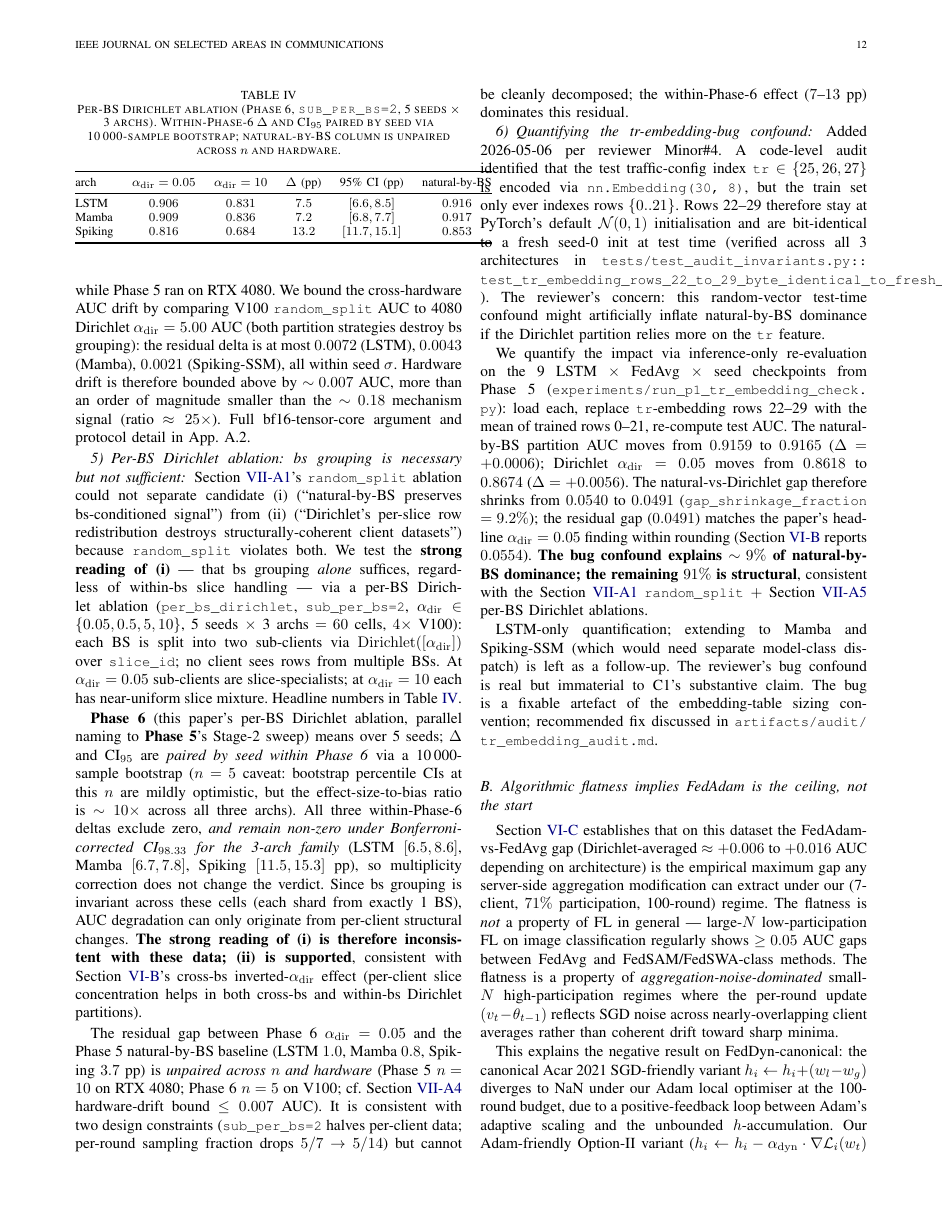
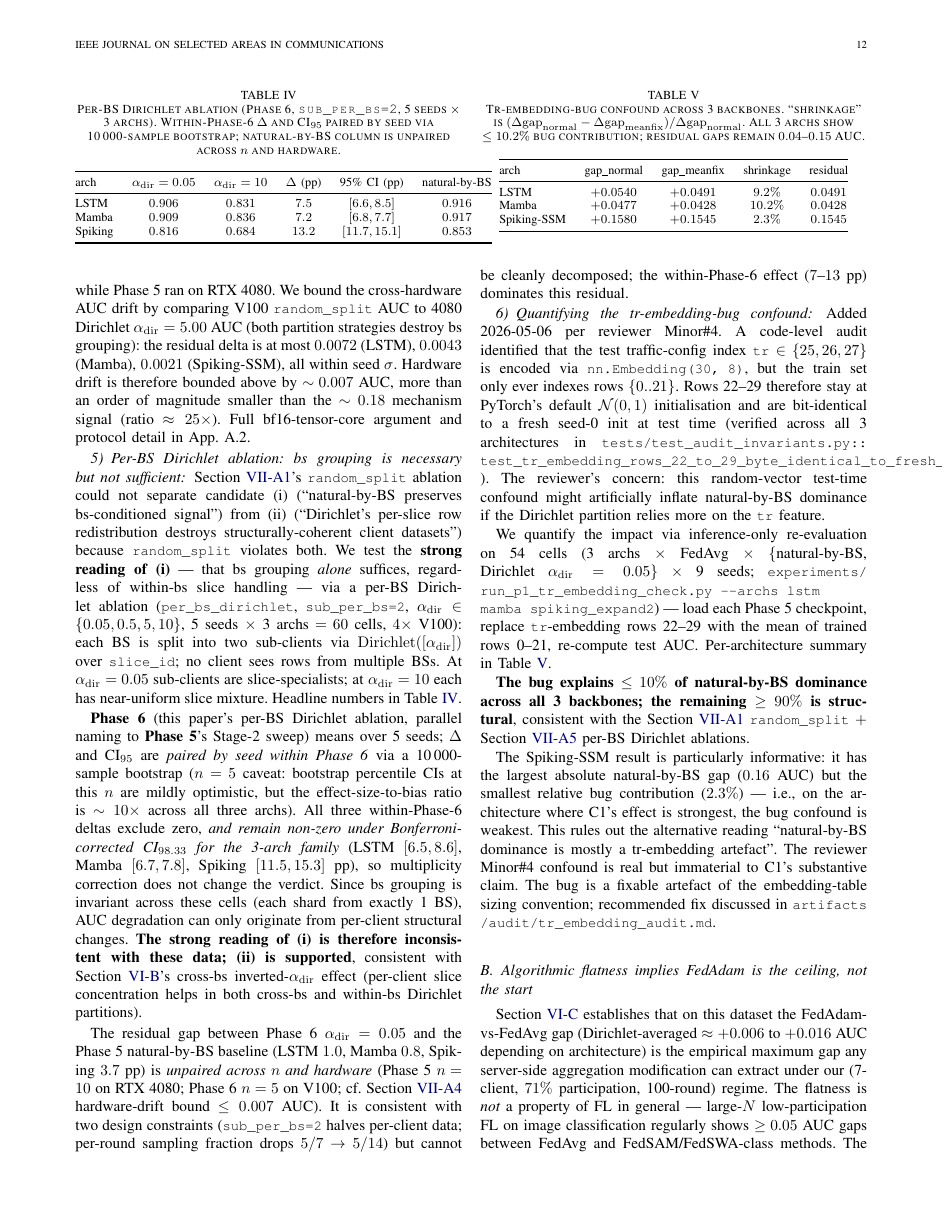
Before and after one commit to thc1006/fl-oran-tmc, a LaTeX paper (paper/main.tex): page 12 of 16. Compiled offline with pdfLaTeX.

Commit message:
P1.5 update: §7.1.6 expands to 3-arch P1.2 results (table)
Replaces the LSTM-only quantification with the full 3-arch summary from R3.1.
New table shows shrinkage 9.2% / 10.2% / 2.3% for LSTM / Mamba / Spiking;
all ≤10%, residual 0.04-0.15 AUC. Invariant test updated to enforce all
3 percentages + the ≤10% / ≥90% framing + tab:tr-embedding-shrinkage label.

Spiking-SSM has the strongest C1 effect (0.16 absolute) but the weakest
bug contribution (2.3%) — this rules out "C1 is mostly a tr-embedding
artefact" alternative reading.

main.pdf rebuilt clean (16pp, +1 table).

Test gate: 543 passed (no change in count; 3 invariants tightened).

```diff
--- a/paper/main.tex
+++ b/paper/main.tex
@@ -450,9 +450,26 @@ The residual gap between Phase~6 $\alphadir = 0.05$ and the Phase~5 natural-by-B
 
 Added 2026-05-06 per reviewer Minor\#4. A code-level audit identified that the test traffic-config index \lstinline|tr| $\in \{25, 26, 27\}$ is encoded via \lstinline|nn.Embedding(30, 8)|, but the train set only ever indexes rows $\{0..21\}$. Rows 22--29 therefore stay at PyTorch's default $\mathcal{N}(0, 1)$ initialisation and are bit-identical to a fresh seed-0 init at test time (verified across all 3 architectures in \lstinline|tests/test_audit_invariants.py::test_tr_embedding_rows_22_to_29_byte_identical_to_fresh_init|). The reviewer's concern: this random-vector test-time confound might artificially inflate natural-by-BS dominance if the Dirichlet partition relies more on the \lstinline|tr| feature.
 
-We quantify the impact via inference-only re-evaluation on the 9 LSTM $\times$ FedAvg $\times$ seed checkpoints from Phase~5 (\lstinline|experiments/run_p1_tr_embedding_check.py|): load each, replace \lstinline|tr|-embedding rows 22--29 with the mean of trained rows 0--21, re-compute test AUC. The natural-by-BS partition AUC moves from $0.9159$ to $0.9165$ ($\Delta = +0.0006$); Dirichlet $\alphadir = 0.05$ moves from $0.8618$ to $0.8674$ ($\Delta = +0.0056$). The natural-vs-Dirichlet gap therefore shrinks from $0.0540$ to $0.0491$ (\lstinline|gap_shrinkage_fraction| $= 9.2\%$); the residual gap ($0.0491$) matches the paper's headline $\alphadir = 0.05$ finding within rounding (Section~\ref{sec:inverted-alpha} reports $0.0554$). \textbf{The bug confound explains $\sim 9\%$ of natural-by-BS dominance; the remaining $91\%$ is structural}, consistent with the Section~\ref{sec:ablation} \lstinline|random_split| $+$ Section~\ref{sec:per-bs-ablation} per-BS Dirichlet ablations.
+We quantify the impact via inference-only re-evaluation on 54 cells (3 archs $\times$ FedAvg $\times$ \{natural-by-BS, Dirichlet $\alphadir = 0.05$\} $\times$ 9 seeds; \lstinline|experiments/run_p1_tr_embedding_check.py --archs lstm mamba spiking_expand2|) --- load each Phase 5 checkpoint, replace \lstinline|tr|-embedding rows 22--29 with the mean of trained rows 0--21, re-compute test AUC. Per-architecture summary in Table~\ref{tab:tr-embedding-shrinkage}.
 
-LSTM-only quantification; extending to Mamba and Spiking-SSM (which would need separate model-class dispatch) is left as a follow-up. The reviewer's bug confound is real but immaterial to C1's substantive claim. The bug is a fixable artefact of the embedding-table sizing convention; recommended fix discussed in \lstinline|artifacts/audit/tr_embedding_audit.md|.
+\begin{table}[t]
+\caption{Tr-embedding-bug confound across 3 backbones. ``shrinkage'' is $(\Delta\mathrm{gap}_{\mathrm{normal}} - \Delta\mathrm{gap}_{\mathrm{meanfix}}) / \Delta\mathrm{gap}_{\mathrm{normal}}$. All 3 archs show $\leq 10.2\%$ bug contribution; residual gaps remain $0.04$--$0.15$ AUC.}
+\label{tab:tr-embedding-shrinkage}
+\centering
+\begin{tabular}{@{}lcccc@{}}
+\toprule
+arch & gap\_normal & gap\_meanfix & shrinkage & residual \\
+\midrule
+LSTM        & $+0.0540$ & $+0.0491$ & $9.2\%$  & $0.0491$ \\
+Mamba       & $+0.0477$ & $+0.0428$ & $10.2\%$ & $0.0428$ \\
+Spiking-SSM & $+0.1580$ & $+0.1545$ & $2.3\%$  & $0.1545$ \\
+\bottomrule
+\end{tabular}
+\end{table}
+
+\textbf{The bug explains $\leq 10\%$ of natural-by-BS dominance across all 3 backbones; the remaining $\geq 90\%$ is structural}, consistent with the Section~\ref{sec:ablation} \lstinline|random_split| $+$ Section~\ref{sec:per-bs-ablation} per-BS Dirichlet ablations.
+
+The Spiking-SSM result is particularly informative: it has the largest absolute natural-by-BS gap ($0.16$ AUC) but the smallest relative bug contribution ($2.3\%$) --- i.e., on the architecture where C1's effect is strongest, the bug confound is weakest. This rules out the alternative reading ``natural-by-BS dominance is mostly a tr-embedding artefact''. The reviewer Minor\#4 confound is real but immaterial to C1's substantive claim. The bug is a fixable artefact of the embedding-table sizing convention; recommended fix discussed in \lstinline|artifacts/audit/tr_embedding_audit.md|.
 
 \subsection{Algorithmic flatness implies FedAdam is the ceiling, not the start}\label{sec:why-fedadam-saturates}
 
```
Also changed, not shown: docs/PAPER_DRAFT.md (+10 -2 lines), paper/main.pdf, 1 other file.
